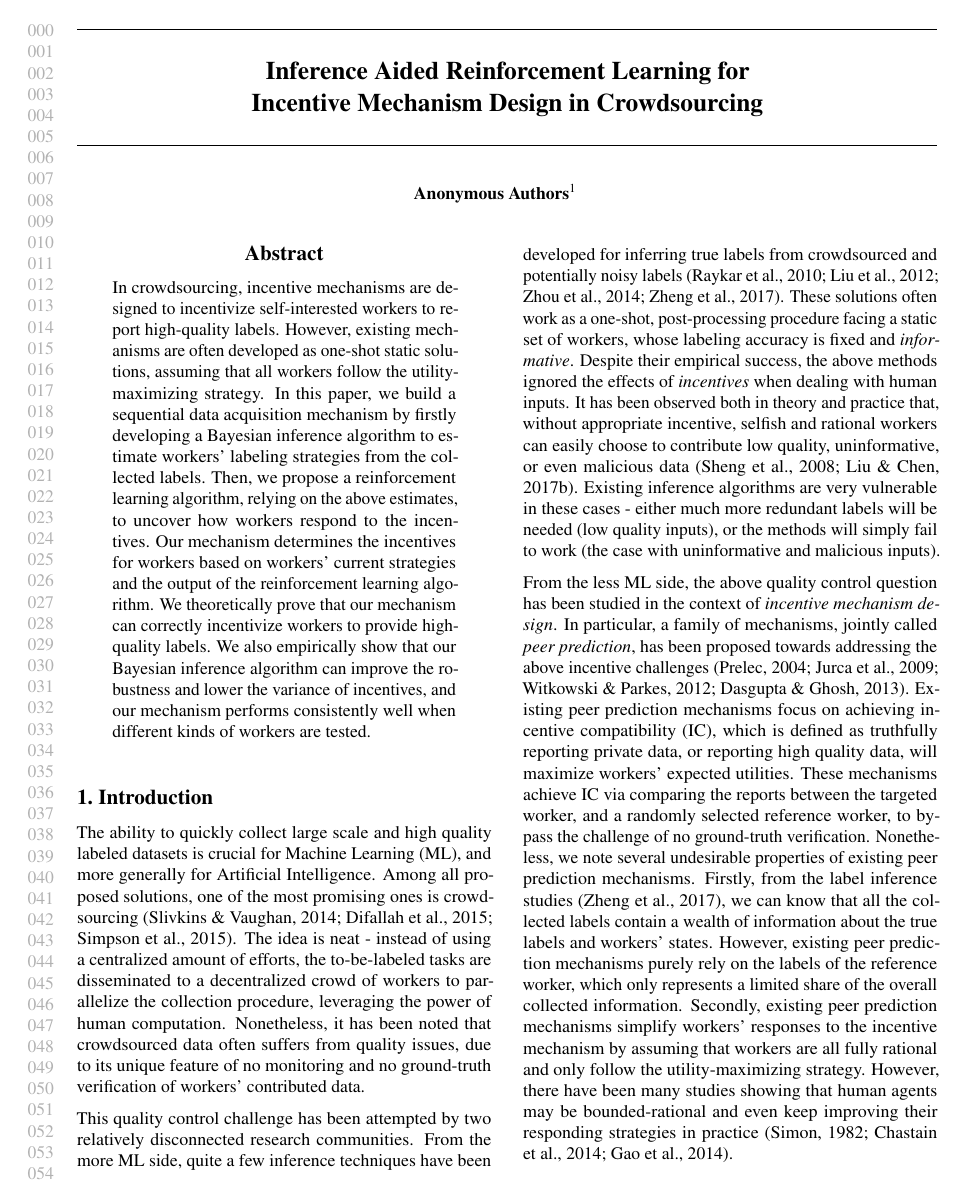
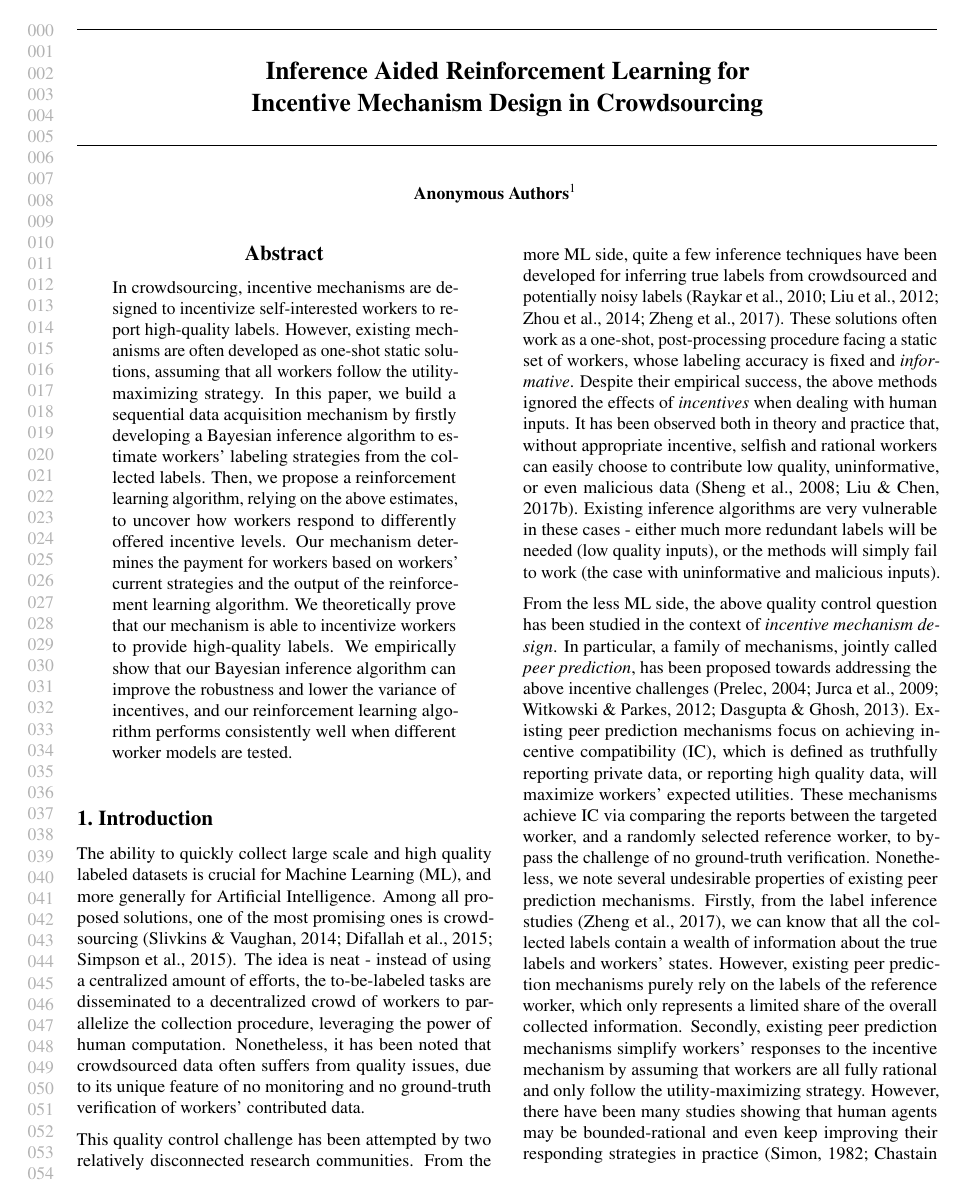
Before and after one commit to vascohu/RLPeerPrediction, a LaTeX paper (ICML2018/main.tex): page 1 of 10. Compiled offline with pdfLaTeX.

Commit message:
conclusion

```diff
--- a/ICML2018/main.tex
+++ b/ICML2018/main.tex
@@ -134,9 +134,9 @@
 In crowdsourcing, incentive mechanisms are designed to incentivize self-interested workers to report high-quality labels.
 However, existing mechanisms are often developed as one-shot static solutions, assuming that all workers follow the utility-maximizing strategy.
 In this paper, we build a sequential data acquisition mechanism by firstly developing a Bayesian inference algorithm to estimate workers' labeling strategies from the collected labels.
-Then, we propose a reinforcement learning algorithm, relying on the above estimates, to uncover how workers respond to the incentives. Our mechanism determines the incentives for workers based on workers' current strategies and the output of the reinforcement learning algorithm.
-We theoretically prove that our mechanism can correctly incentivize workers to provide high-quality labels.
-We also empirically show that our Bayesian inference algorithm can improve the robustness and lower the variance of incentives, and our mechanism performs consistently well when different kinds of workers are tested.
+Then, we propose a reinforcement learning algorithm, relying on the above estimates, to uncover how workers respond to differently offered incentive levels. Our mechanism determines the payment for workers based on workers' current strategies and the output of the reinforcement learning algorithm.
+We theoretically prove that our mechanism is able to incentivize workers to provide high-quality labels.
+We empirically show that our Bayesian inference algorithm can improve the robustness and lower the variance of incentives, and our reinforcement learning algorithm performs consistently well when different worker models are tested.
 \end{abstract}
 
 
```
Also changed, not shown: ICML2018/main.tex (11 more changed lines).
